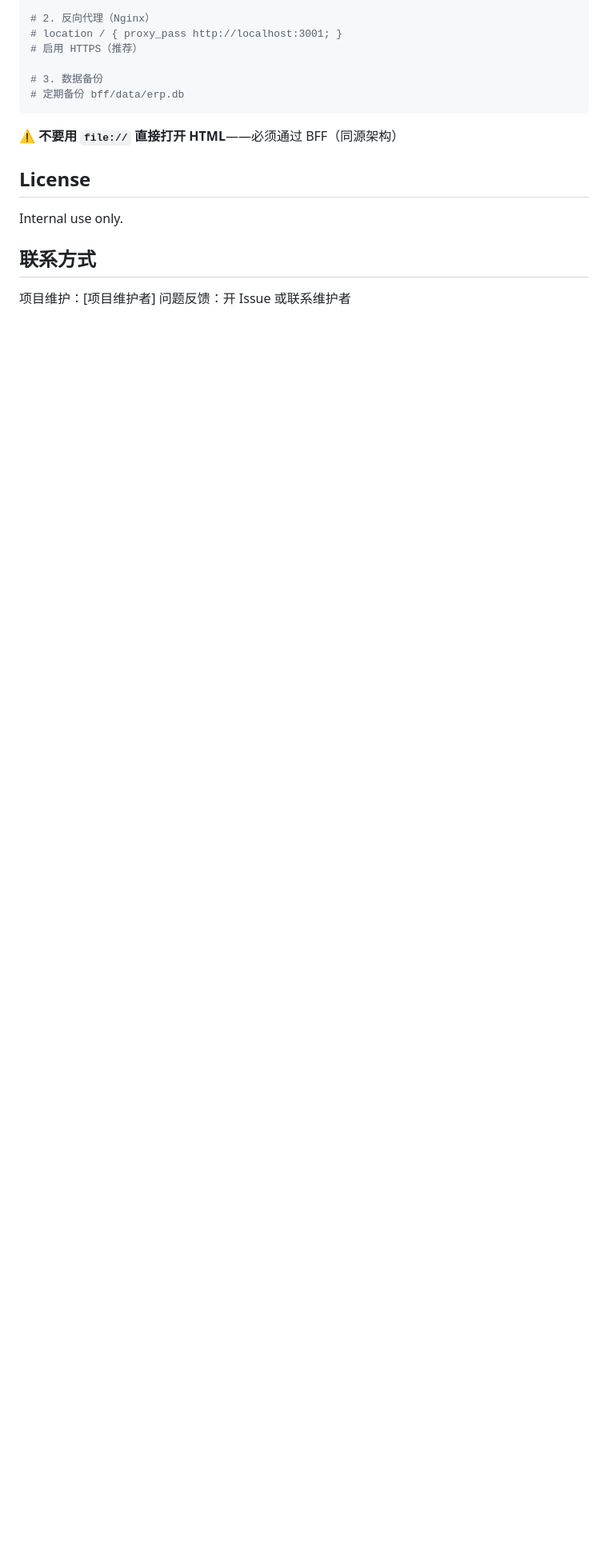
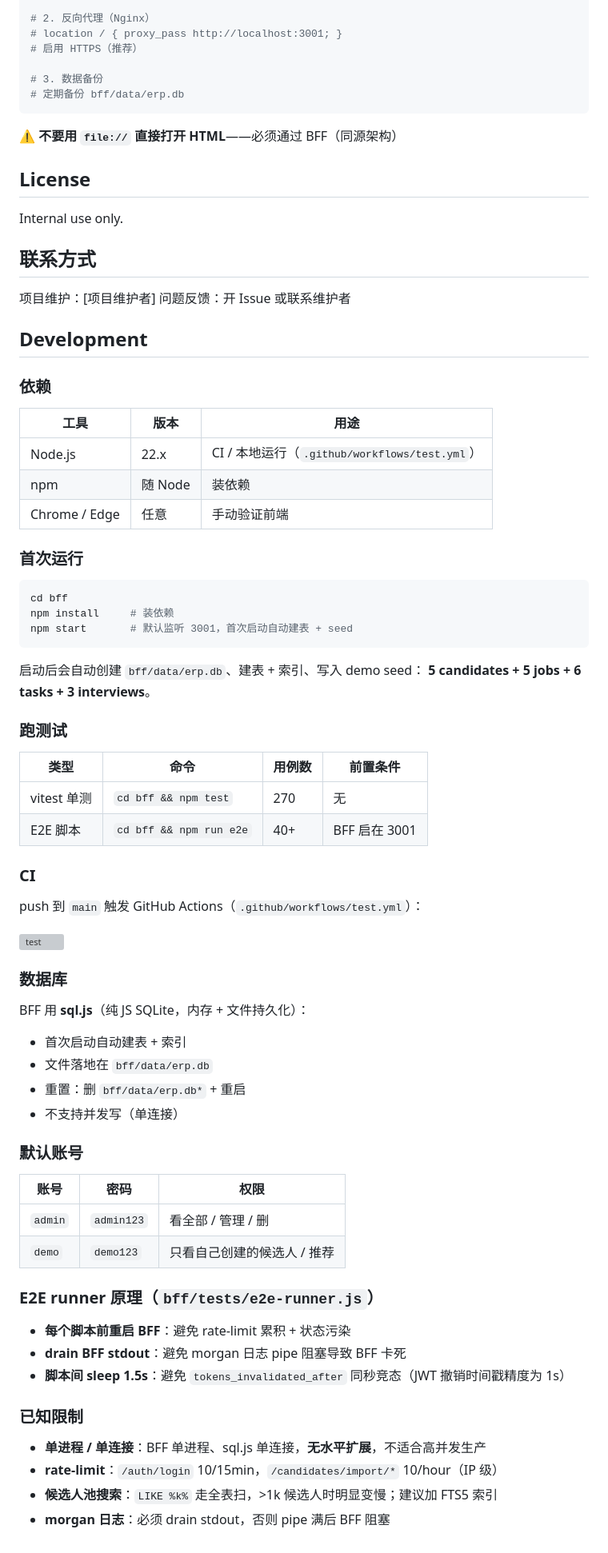
Before and after one commit to qing3a/headhunter-erp, a Markdown page: README.md, the part around one of its changes. Shown at 80% size. Rendered like a GitHub page; blank space fills up the shorter version; grey boxes are pictures that could not be loaded.

Commit message:
docs: add Development section to README with CI badge + e2e instructions

````diff
--- a/README.md
+++ b/README.md
@@ -243,3 +245,66 @@ Internal use only.
 
 项目维护：[项目维护者]
 问题反馈：开 Issue 或联系维护者
+
+## Development
+
+### 依赖
+
+| 工具 | 版本 | 用途 |
+|---|---|---|
+| Node.js | 22.x | CI / 本地运行（`.github/workflows/test.yml`）|
+| npm | 随 Node | 装依赖 |
+| Chrome / Edge | 任意 | 手动验证前端 |
+
+### 首次运行
+
+```bash
+cd bff
+npm install     # 装依赖
+npm start       # 默认监听 3001，首次启动自动建表 + seed
+```
+
+启动后会自动创建 `bff/data/erp.db`、建表 + 索引、写入 demo seed：
+**5 candidates + 5 jobs + 6 tasks + 3 interviews**。
+
+### 跑测试
+
+| 类型 | 命令 | 用例数 | 前置条件 |
+|---|---|---|---|
+| vitest 单测 | `cd bff && npm test` | 270 | 无 |
+| E2E 脚本 | `cd bff && npm run e2e` | 40+ | BFF 启在 3001 |
+
+### CI
+
+push 到 `main` 触发 GitHub Actions（`.github/workflows/test.yml`）：
+
+[![test](https://github.com/qing3a/headhunter-erp/actions/workflows/test.yml/badge.svg)](https://github.com/qing3a/headhunter-erp/actions/workflows/test.yml)
+
+### 数据库
+
+BFF 用 **sql.js**（纯 JS SQLite，内存 + 文件持久化）：
+
+- 首次启动自动建表 + 索引
+- 文件落地在 `bff/data/erp.db`
+- 重置：删 `bff/data/erp.db*` + 重启
+- 不支持并发写（单连接）
+
+### 默认账号
+
+| 账号 | 密码 | 权限 |
+|---|---|---|
+| `admin` | `admin123` | 看全部 / 管理 / 删 |
+| `demo` | `demo123` | 只看自己创建的候选人 / 推荐 |
+
+### E2E runner 原理（`bff/tests/e2e-runner.js`）
+
+- **每个脚本前重启 BFF**：避免 rate-limit 累积 + 状态污染
+- **drain BFF stdout**：避免 morgan 日志 pipe 阻塞导致 BFF 卡死
+- **脚本间 sleep 1.5s**：避免 `tokens_invalidated_after` 同秒竞态（JWT 撤销时间戳精度为 1s）
+
+### 已知限制
+
+- **单进程 / 单连接**：BFF 单进程、sql.js 单连接，**无水平扩展**，不适合高并发生产
+- **rate-limit**：`/auth/login` 10/15min，`/candidates/import/*` 10/hour（IP 级）
+- **候选人池搜索**：`LIKE %k%` 走全表扫，>1k 候选人时明显变慢；建议加 FTS5 索引
+- **morgan 日志**：必须 drain stdout，否则 pipe 满后 BFF 阻塞
````
Also changed, not shown: other parts of README.md (+2 -0 lines).
